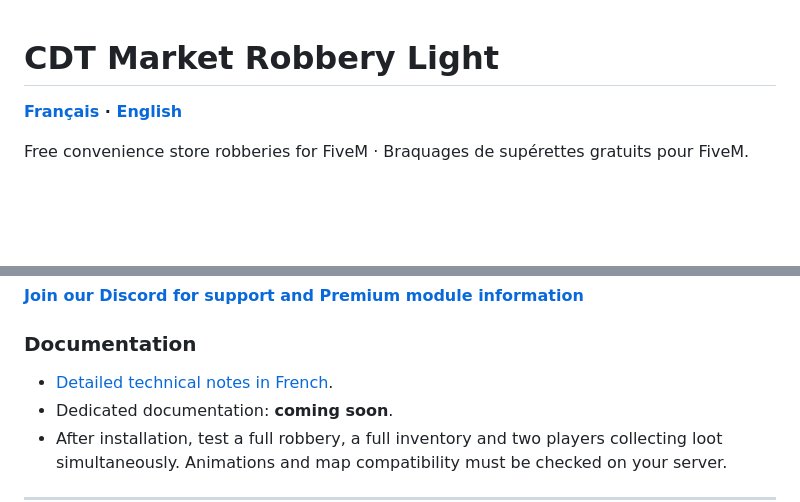
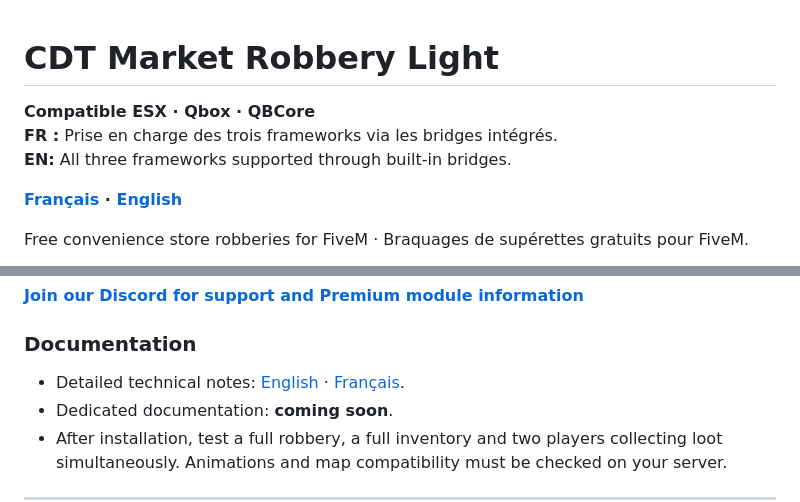
Before and after one commit to Chris29380/cdt_marketrobbery_light, a Markdown page: README.md, 2 parts joined by grey strips. Rendered like a GitHub page; blank space fills up the shorter version.

```diff
--- a/README.md
+++ b/README.md
@@ -1,4 +1,8 @@
 # CDT Market Robbery Light
+
+**Compatible ESX · Qbox · QBCore**
+**FR :** Prise en charge des trois frameworks via les bridges intégrés.
+**EN:** All three frameworks supported through built-in bridges.
 
 **[Français](#fr) · [English](#en)**
 
@@ -276,7 +280,7 @@ Need help installing Light, configuring your server or learning more about the P
 
 ### Documentation
 
-- [Detailed technical notes in French](docs/TECHNICAL.fr.md).
+- Detailed technical notes: [English](docs/TECHNICAL.en.md) · [Français](docs/TECHNICAL.fr.md).
 - Dedicated documentation: **coming soon**.
 - After installation, test a full robbery, a full inventory and two players collecting loot simultaneously. Animations and map compatibility must be checked on your server.
 
```
Also changed, not shown: other parts of README.md (+1 -1 lines), docs/TECHNICAL.en.md (added, +120 -0 lines), docs/TECHNICAL.fr.md (+6 -0 lines).
